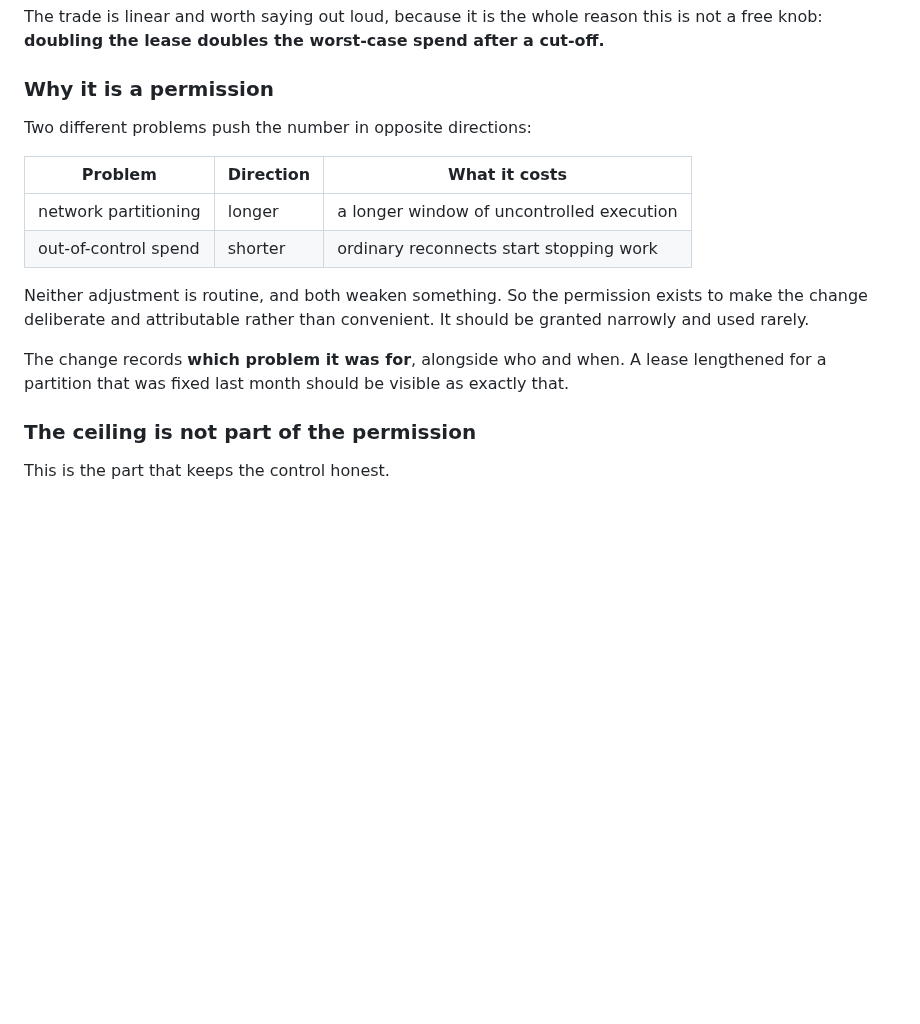
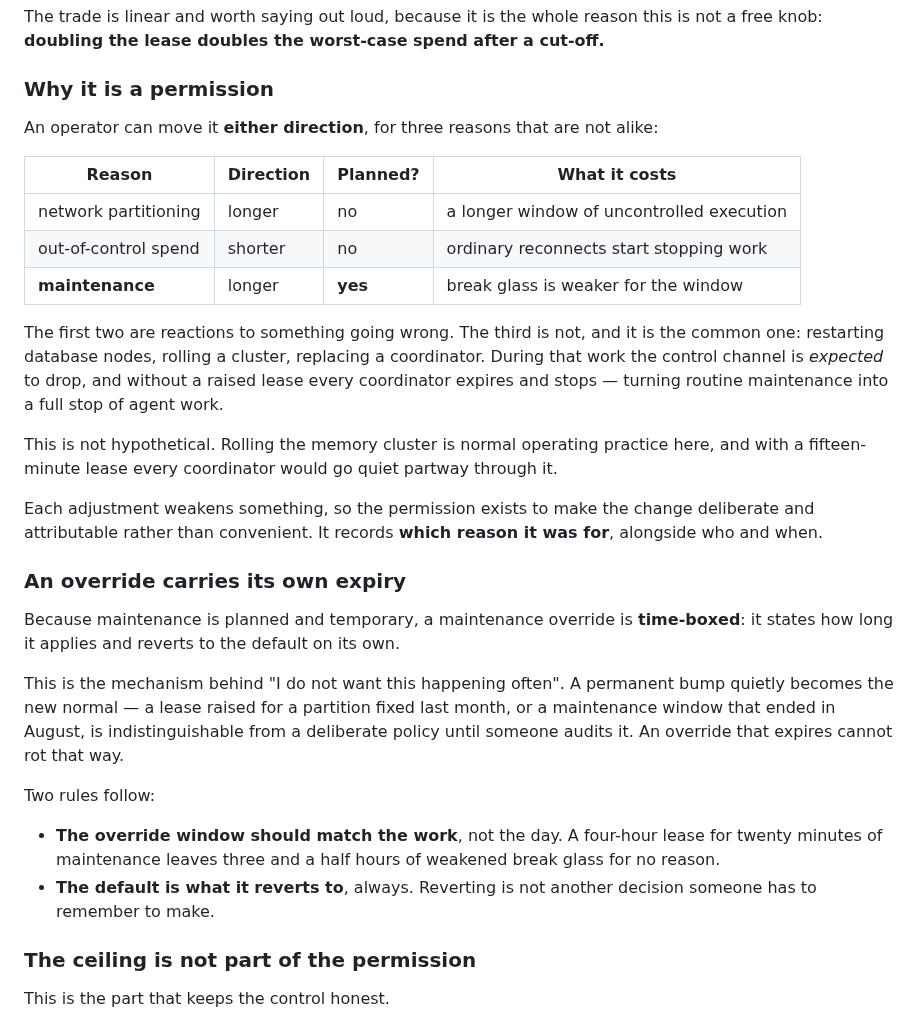
Before and after one commit to ferrosadb/ferrosa-memory, a Markdown page: specs/decisions/adr-009-team-runtime.md, the part around the change. Rendered like a GitHub page; blank space fills up the shorter version.

```diff
--- a/specs/decisions/adr-009-team-runtime.md
+++ b/specs/decisions/adr-009-team-runtime.md
@@ -525,20 +525,48 @@ a cut-off.**
 
 ### Why it is a permission
 
-Two different problems push the number in opposite directions:
+An operator can move it **either direction**, for three reasons that are not
+alike:
 
-| Problem | Direction | What it costs |
-|---|---|---|
-| network partitioning | longer | a longer window of uncontrolled execution |
-| out-of-control spend | shorter | ordinary reconnects start stopping work |
+| Reason | Direction | Planned? | What it costs |
+|---|---|---|---|
+| network partitioning | longer | no | a longer window of uncontrolled execution |
+| out-of-control spend | shorter | no | ordinary reconnects start stopping work |
+| **maintenance** | longer | **yes** | break glass is weaker for the window |
 
-Neither adjustment is routine, and both weaken something. So the permission
-exists to make the change deliberate and attributable rather than convenient.
-It should be granted narrowly and used rarely.
+The first two are reactions to something going wrong. The third is not, and it
+is the common one: restarting database nodes, rolling a cluster, replacing a
+coordinator. During that work the control channel is *expected* to drop, and
+without a raised lease every coordinator expires and stops — turning routine
+maintenance into a full stop of agent work.
 
-The change records **which problem it was for**, alongside who and when. A lease
-lengthened for a partition that was fixed last month should be visible as
-exactly that.
+This is not hypothetical. Rolling the memory cluster is normal operating
+practice here, and with a fifteen-minute lease every coordinator would go quiet
+partway through it.
+
+Each adjustment weakens something, so the permission exists to make the change
+deliberate and attributable rather than convenient. It records **which reason it
+was for**, alongside who and when.
+
+### An override carries its own expiry
+
+Because maintenance is planned and temporary, a maintenance override is
+**time-boxed**: it states how long it applies and reverts to the default on its
+own.
+
+This is the mechanism behind "I do not want this happening often". A permanent
+bump quietly becomes the new normal — a lease raised for a partition fixed last
+month, or a maintenance window that ended in August, is indistinguishable from a
+deliberate policy until someone audits it. An override that expires cannot rot
+that way.
+
+Two rules follow:
+
+- **The override window should match the work**, not the day. A four-hour lease
+  for twenty minutes of maintenance leaves three and a half hours of weakened
+  break glass for no reason.
+- **The default is what it reverts to**, always. Reverting is not another
+  decision someone has to remember to make.
 
 ### The ceiling is not part of the permission
 
```
Also changed, not shown: specs/designs/2026-08-25-team-runtime.md (+29 -7 lines).
